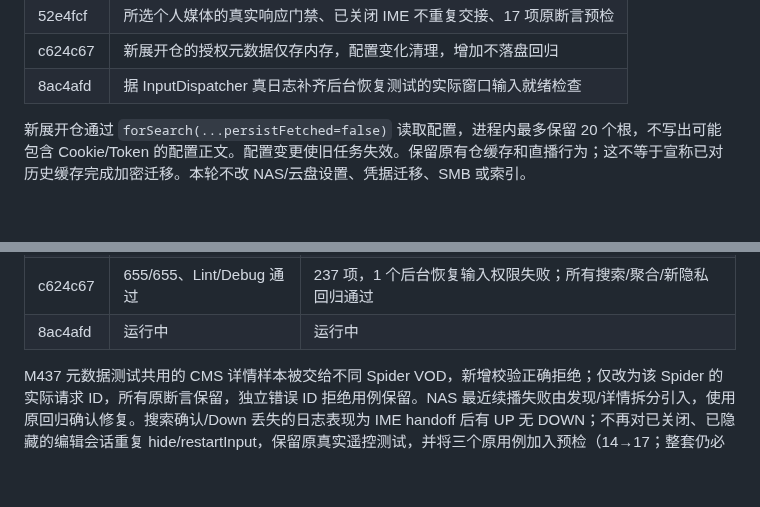
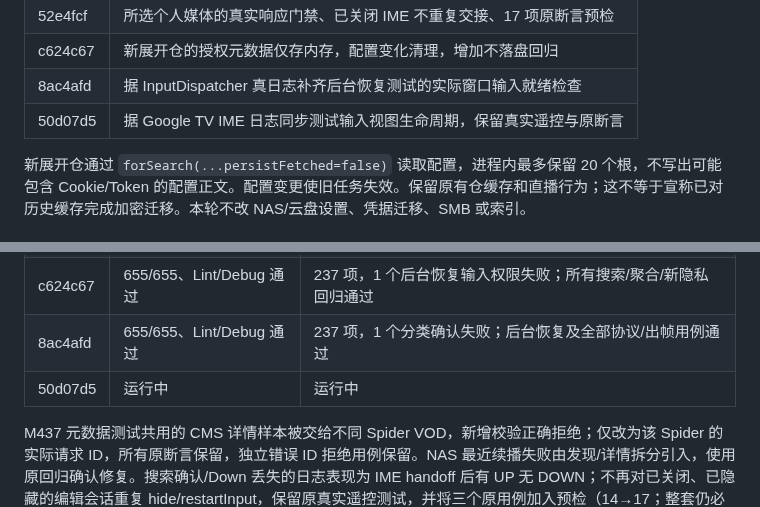
Before and after one commit to shawnhhh/aura-tv, a Markdown page: docs/P0_FONGMI_DISCOVERY_FINAL_20261108_ZH.md, 2 parts joined by grey strips. Rendered like a GitHub page; blank space fills up the shorter version.

```diff
--- a/docs/P0_FONGMI_DISCOVERY_FINAL_20261108_ZH.md
+++ b/docs/P0_FONGMI_DISCOVERY_FINAL_20261108_ZH.md
@@ -56,6 +56,7 @@
 | 52e4fcf | 所选个人媒体的真实响应门禁、已关闭 IME 不重复交接、17 项原断言预检 |
 | c624c67 | 新展开仓的授权元数据仅存内存，配置变化清理，增加不落盘回归 |
 | 8ac4afd | 据 InputDispatcher 真日志补齐后台恢复测试的实际窗口输入就绪检查 |
+| 50d07d5 | 据 Google TV IME 日志同步测试输入视图生命周期，保留真实遥控与原断言 |
 
 新展开仓通过 `forSearch(...persistFetched=false)` 读取配置，进程内最多保留 20 个根，不写出可能包含 Cookie/Token 的配置正文。配置变更使旧任务失效。保留原有仓缓存和直播行为；这不等于宣称已对历史缓存完成加密迁移。本轮不改 NAS/云盘设置、凭据迁移、SMB 或索引。
 
@@ -74,7 +75,8 @@
 | 383b84d | 653/653、Lint/Debug 通过 | 236 项，1 个原搜索遥控用例失败 |
 | 52e4fcf | 655/655、Lint/Debug 通过 | 236/236、17 项预检全部通过 |
 | c624c67 | 655/655、Lint/Debug 通过 | 237 项，1 个后台恢复输入权限失败；所有搜索/聚合/新隐私回归通过 |
-| 8ac4afd | 运行中 | 运行中 |
+| 8ac4afd | 655/655、Lint/Debug 通过 | 237 项，1 个分类确认失败；后台恢复及全部协议/出帧用例通过 |
+| 50d07d5 | 运行中 | 运行中 |
 
 M437 元数据测试共用的 CMS 详情样本被交给不同 Spider VOD，新增校验正确拒绝；仅改为该 Spider 的实际请求 ID，所有原断言保留，独立错误 ID 拒绝用例保留。NAS 最近续播失败由发现/详情拆分引入，使用原回归确认修复。搜索确认/Down 丢失的日志表现为 IME handoff 后有 UP 无 DOWN；不再对已关闭、已隐藏的编辑会话重复 hide/restartInput，保留原真实遥控测试，并将三个原用例加入预检（14→17；整套仍必跑）。缓存首页已由独立证据作业 42432997195 定位入口等待与缓存发布竞争：01:03:04.529 的首次断言之后 127 ms，保留的语义树已有正确标题 Original 11 和同片背景。原生产代码明确骨架与缓存异步发布；测试在相同 10 秒内等待遮罩消失且缓存首片存在，再执行全部 12 次快速分类即时标题/背景/焦点断言。没有改变首页、启动动画或性能门禁，也没有扩大原等待时间上限。
 
```
Also changed, not shown: other parts of docs/P0_FONGMI_DISCOVERY_FINAL_20261108_ZH.md (+35 -9 lines).
